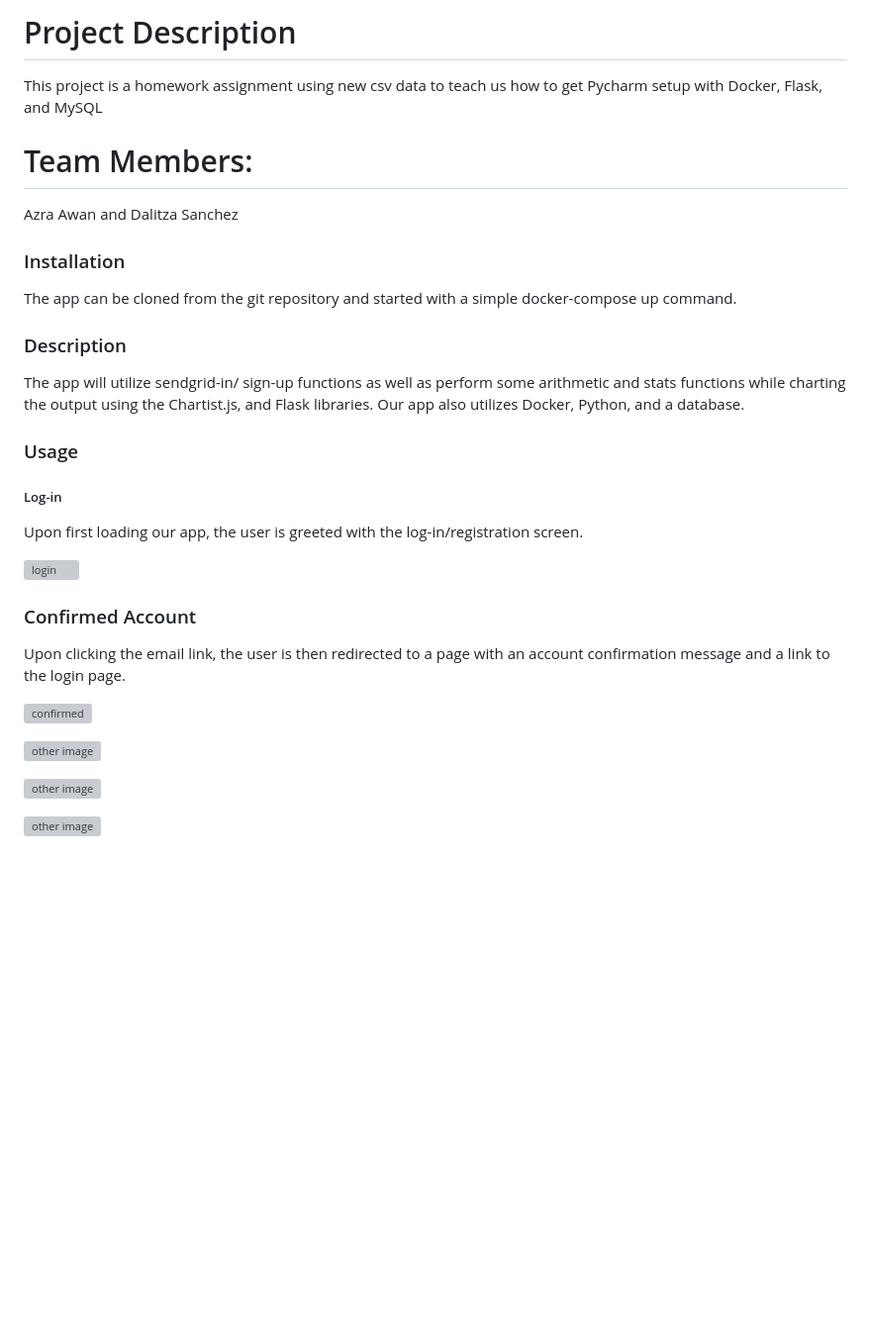
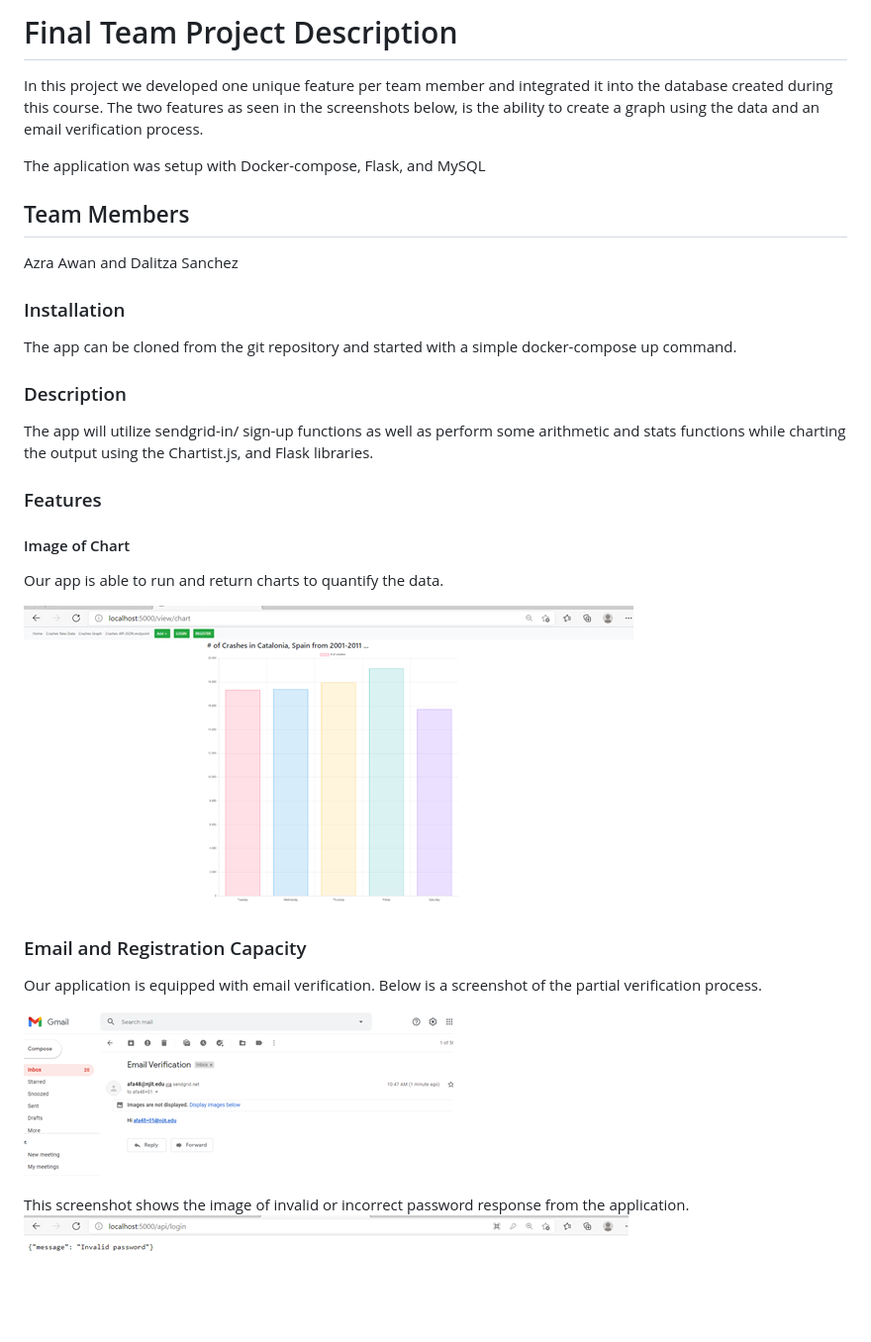
Before and after one commit to afa48/FinalTeamProject, a Markdown page: README.MD, the part around the change. Shown: that part at 99% size. GitHub-like rendering; pictures changed too: screenshots/chart.png (added), screenshots/email_verification.png (added), screenshots/invalid_password.png (added); blank space fills up the shorter version; grey boxes are pictures that could not be loaded.

Commit message:
Fix:added screenshots

```diff
--- a/README.MD
+++ b/README.MD
@@ -1,7 +1,11 @@
-# Project Description
-This project is a homework assignment using new csv data to teach us how to get Pycharm setup with Docker, Flask, and MySQL
+# Final Team Project Description
+In this project we developed one unique feature per team member and integrated it into the database created
+during this course. The two features as seen in the screenshots below, is the ability to create a graph using the data
+and an email verification process.
 
-# Team Members:
+The application was setup with Docker-compose, Flask, and MySQL
+
+## Team Members
 Azra Awan and Dalitza Sanchez
 
 ### Installation
@@ -9,22 +13,18 @@ The app can be cloned from the git repository and started with a simple docker-c
 
 ### Description
 The app will utilize sendgrid-in/ sign-up functions as well as perform some arithmetic and stats functions while
-charting the output using the Chartist.js, and Flask libraries. Our app also utilizes Docker, Python, and a database.
+charting the output using the Chartist.js, and Flask libraries.
 
-### Usage
-##### Log-in
-Upon first loading our app, the user is greeted with the log-in/registration screen.
+###  Features
+#### Image of Chart
+Our app is able to run and return charts to quantify the data.
 
-![login](screenshots/login.PNG)
+![login](screenshots/chart.png)
 
-### Confirmed Account
-Upon clicking the email link, the user is then redirected to a page with an account confirmation message and a link to
-the login page.
+### Email and Registration Capacity
+Our application is equipped with email verification. Below is a screenshot of the partial verification process.
 
-![confirmed](screenshots/confirm.PNG)
+![confirmed](screenshots/email_verification.png)
 
-![other image](screenshots/other.PNG)
-
-![other image](screenshots/other.PNG)
-
-![other image](screenshots/other.PNG)
+This screenshot shows the image of invalid or incorrect password response from the application.
+![other image](screenshots/invalid_password.png)
```
Also changed, not shown: screenshots/homepage.png (added).
